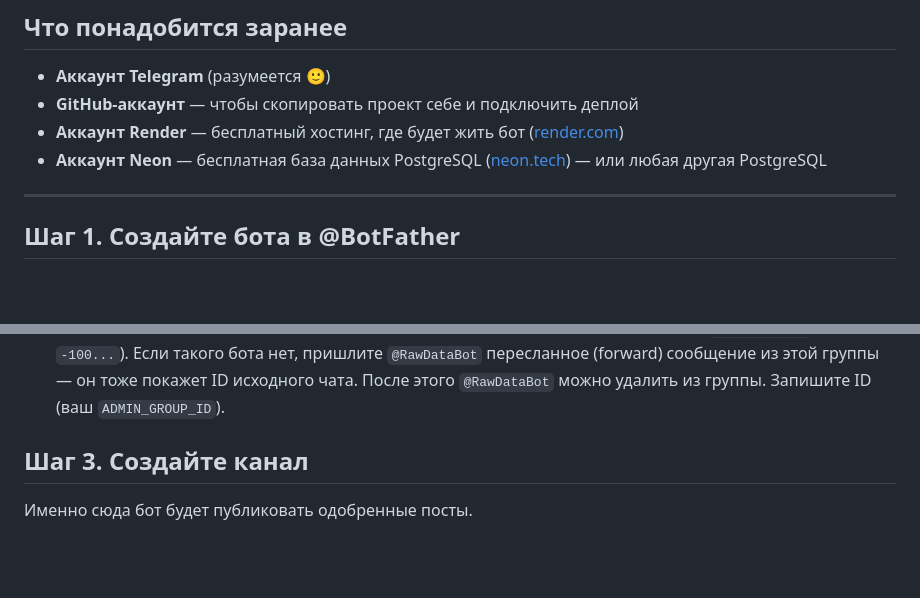
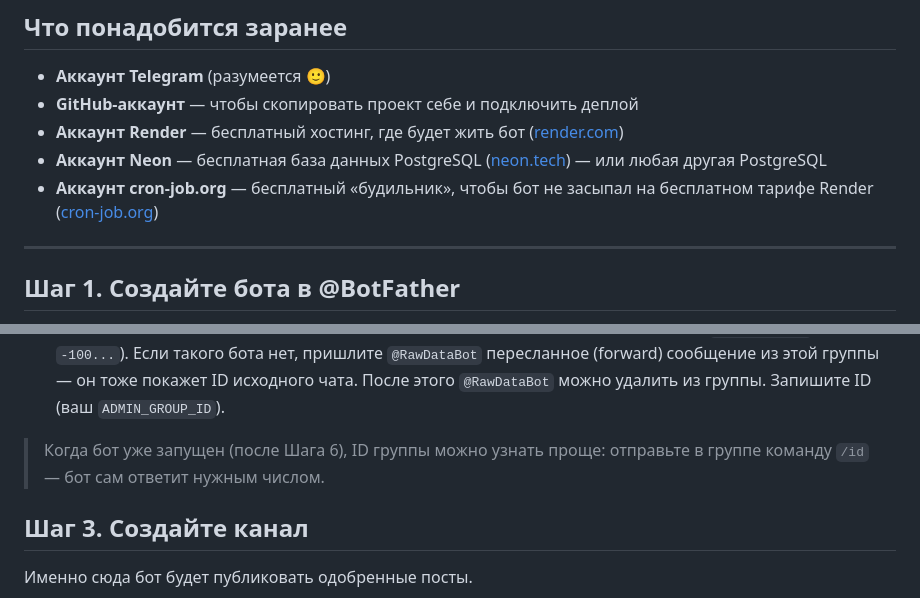
Before and after one commit to Kaster9452/tg-AniDRIP_bot, a Markdown page: GUIDE.md, 2 parts joined by grey strips. Drawn GitHub-style; blank space fills up the shorter version.

```diff
--- a/GUIDE.md
+++ b/GUIDE.md
@@ -16,6 +16,8 @@
   ([render.com](https://render.com))
 - **Аккаунт Neon** — бесплатная база данных PostgreSQL
   ([neon.tech](https://neon.tech)) — или любая другая PostgreSQL
+- **Аккаунт cron-job.org** — бесплатный «будильник», чтобы бот не засыпал
+  на бесплатном тарифе Render ([cron-job.org](https://cron-job.org))
 
 ---
 
@@ -44,6 +46,9 @@
    `@RawDataBot` пересланное (forward) сообщение из этой группы — он
    тоже покажет ID исходного чата. После этого `@RawDataBot` можно
    удалить из группы. Запишите ID (ваш `ADMIN_GROUP_ID`).
+
+> Когда бот уже запущен (после Шага 6), ID группы можно узнать проще:
+> отправьте в группе команду `/id` — бот сам ответит нужным числом.
 
 
 
```
Also changed, not shown: other parts of GUIDE.md (+51 -0 lines).
